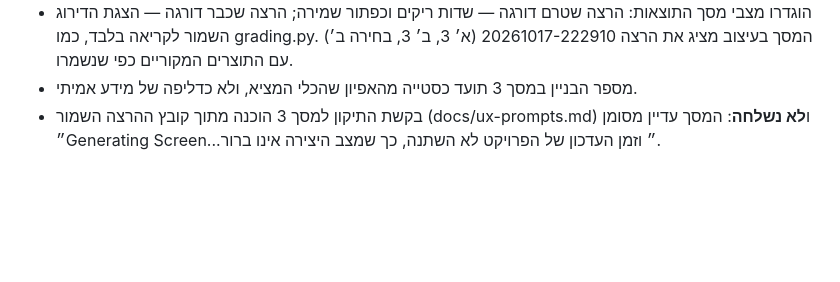
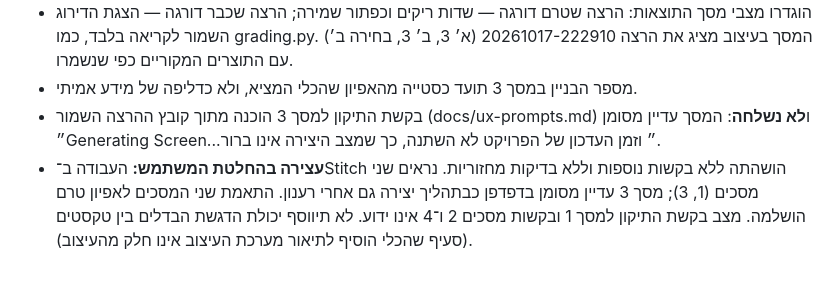
Before and after one commit to ravvitre-Yitzik/ravit-content-mvp, a Markdown page: docs/decisions.md, the part around the change. Rendered like a GitHub page; blank space fills up the shorter version.

```diff
--- a/docs/decisions.md
+++ b/docs/decisions.md
@@ -206,3 +206,4 @@
 - הוגדרו מצבי מסך התוצאות: הרצה שטרם דורגה — שדות ריקים וכפתור שמירה; הרצה שכבר דורגה — הצגת הדירוג השמור לקריאה בלבד, כמו grading.py. המסך בעיצוב מציג את הרצה 20261017-222910 (א׳ 3, ב׳ 3, בחירה ב׳) עם התוצרים המקוריים כפי שנשמרו.
 - מספר הבניין במסך 3 תועד כסטייה מהאפיון שהכלי המציא, ולא כדליפה של מידע אמיתי.
 - בקשת התיקון למסך 3 הוכנה מתוך קובץ ההרצה השמור (docs/ux-prompts.md) ו**לא נשלחה**: המסך עדיין מסומן ״Generating Screen...״ וזמן העדכון של הפרויקט לא השתנה, כך שמצב היצירה אינו ברור.
+- **עצירה בהחלטת המשתמש:** העבודה ב־Stitch הושהתה ללא בקשות נוספות וללא בדיקות מחזוריות. נראים שני מסכים (1, 3); מסך 3 עדיין מסומן בדפדפן כבתהליך יצירה גם אחרי רענון. התאמת שני המסכים לאפיון טרם הושלמה. מצב בקשת התיקון למסך 1 ובקשות מסכים 2 ו־4 אינו ידוע. לא תיווסף יכולת הדגשת הבדלים בין טקסטים (סעיף שהכלי הוסיף לתיאור מערכת העיצוב אינו חלק מהעיצוב).
```
Also changed, not shown: docs/plan.md (+2 -2 lines), docs/ux-design.md (+10 -0 lines).
